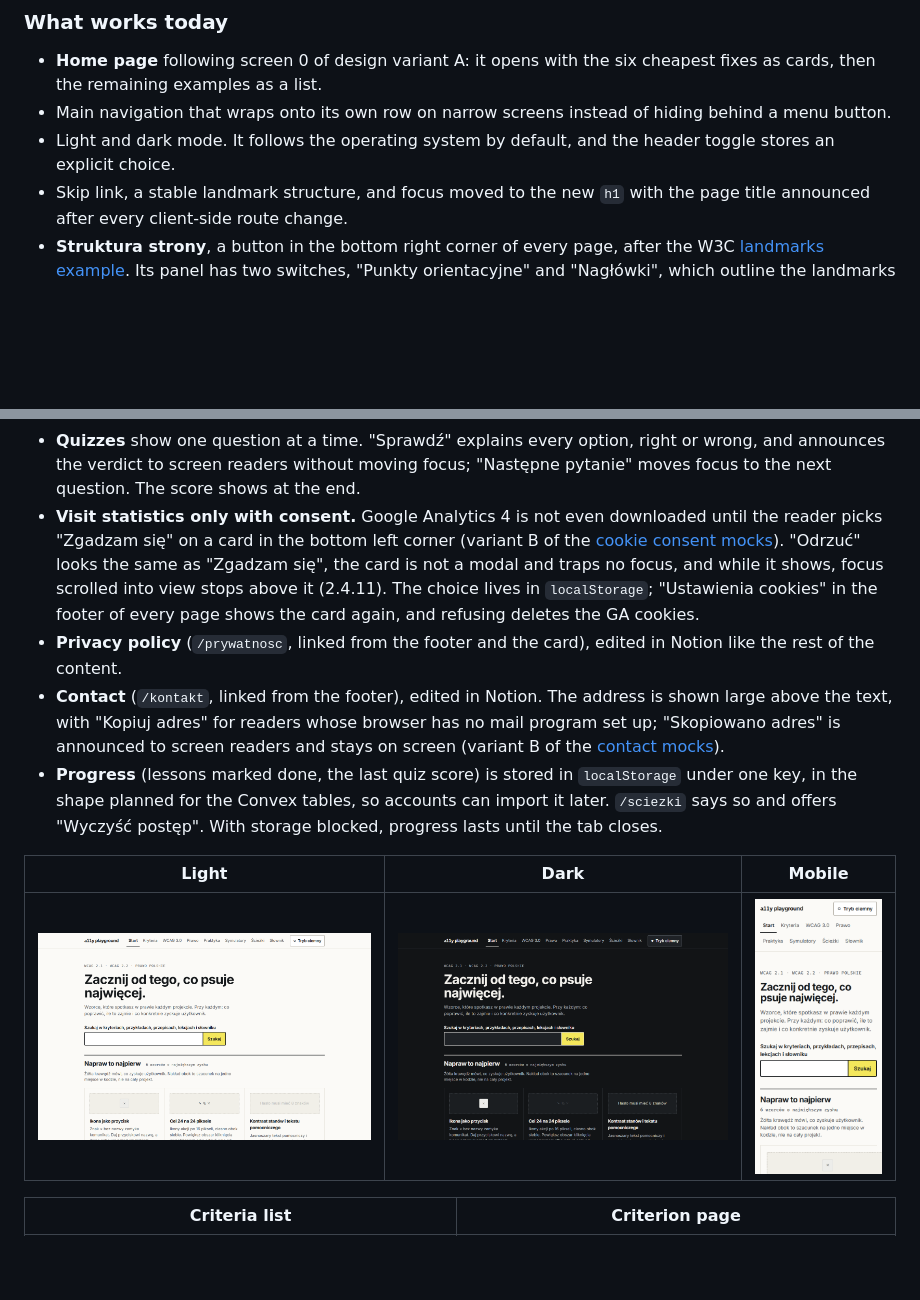
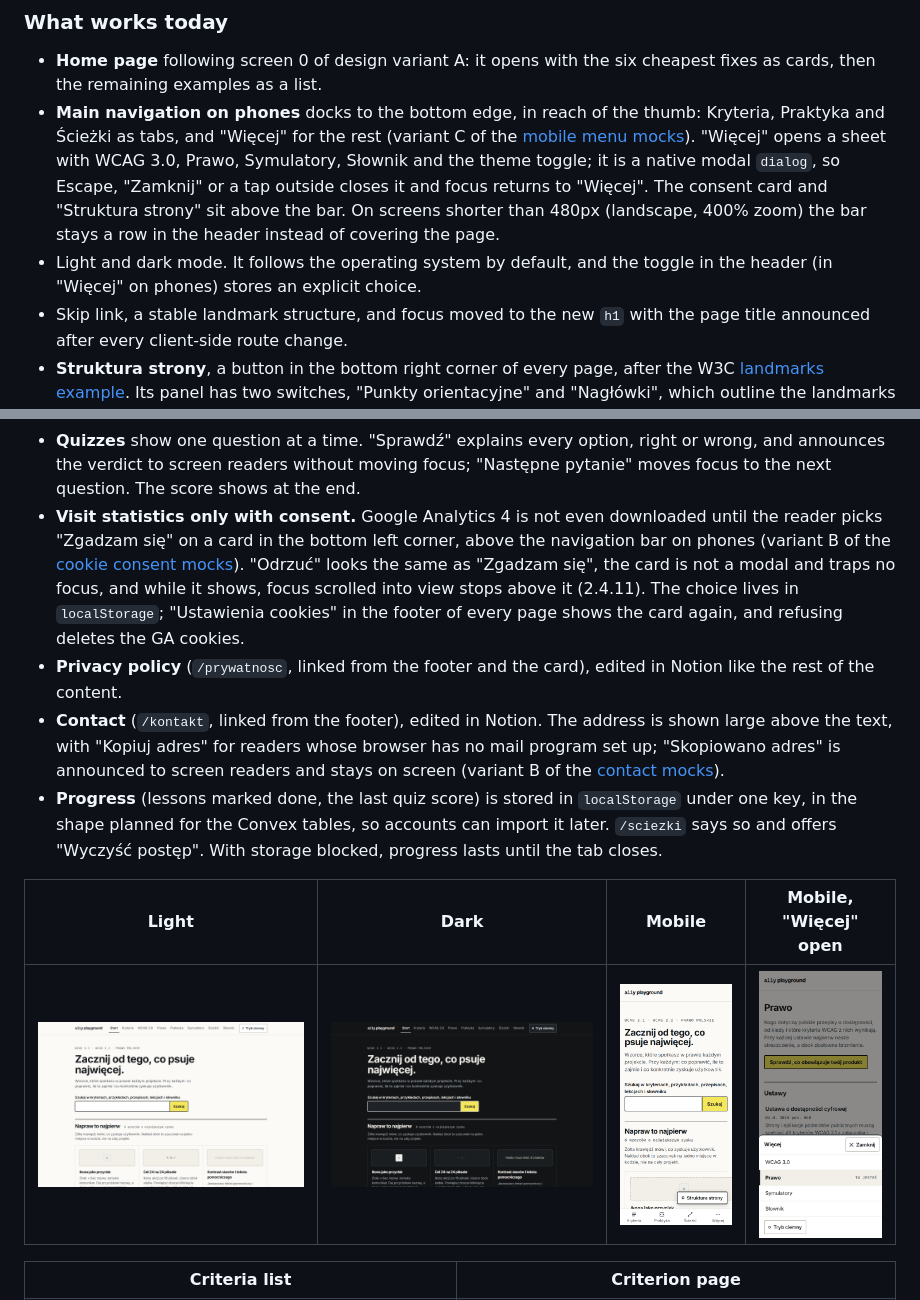
Before and after one commit to PJasiczek/a11y-playground, a Markdown page: README.md, 2 parts joined by grey strips. Rendered like a GitHub page; pictures changed too: docs/screenshots/home-mobile.png, docs/screenshots/phone-nav-more.png (added); blank space fills up the shorter version.

Commit message:
feat(layout): dock the main navigation to the bottom on phones

```diff
--- a/README.md
+++ b/README.md
@@ -24,8 +24,8 @@ The interface is in Polish. This README is in English.
 ### What works today
 
 - **Home page** following screen 0 of design variant A: it opens with the six cheapest fixes as cards, then the remaining examples as a list.
-- Main navigation that wraps onto its own row on narrow screens instead of hiding behind a menu button.
-- Light and dark mode. It follows the operating system by default, and the header toggle stores an explicit choice.
+- **Main navigation on phones** docks to the bottom edge, in reach of the thumb: Kryteria, Praktyka and Ścieżki as tabs, and "Więcej" for the rest (variant C of the [mobile menu mocks](docs/design/2026-10-17-mobile-menu-mocks/mobile-menu-mocks.html)). "Więcej" opens a sheet with WCAG 3.0, Prawo, Symulatory, Słownik and the theme toggle; it is a native modal `dialog`, so Escape, "Zamknij" or a tap outside closes it and focus returns to "Więcej". The consent card and "Struktura strony" sit above the bar. On screens shorter than 480px (landscape, 400% zoom) the bar stays a row in the header instead of covering the page.
+- Light and dark mode. It follows the operating system by default, and the toggle in the header (in "Więcej" on phones) stores an explicit choice.
 - Skip link, a stable landmark structure, and focus moved to the new `h1` with the page title announced after every client-side route change.
 - **Struktura strony**, a button in the bottom right corner of every page, after the W3C [landmarks example](https://www.w3.org/WAI/ARIA/apg/patterns/landmarks/examples/general-principles.html). Its panel has two switches, "Punkty orientacyjne" and "Nagłówki", which outline the landmarks and headings of the page you are on, each with a label naming its role or level. The panel lists the same as text, with what is wrong (no `main`, two navigations nobody can tell apart, a skipped heading level), and every row moves focus to its element, the way a screen reader jumps with D or H. The switches last for the browser tab.
 - **Criteria list** (`/kryteria`) with filters for WCAG version, level, principle and role. The filters are native radio buttons and checkboxes, their state lives in the URL, and the result count is announced to screen readers.
@@ -48,14 +48,14 @@ The interface is in Polish. This README is in English.
 - **Law on criterion pages:** the "Prawo" section says, for each situation, whether a provision requires the criterion, which one, and since when, or why nothing does (AAA, new in 2.2, excluded for apps).
 - **Paths** (`/sciezki`): five ordered sets of lessons, for the developer, the designer, the content author, the tester, and the legal minimum for a public body. 30 lessons, each with a "Zapamiętaj" box, links to the criteria, examples and provisions it covers, and a quiz at the end. Paths are ungated: the quiz never blocks the next lesson. Criterion pages link to the lessons that teach them.
 - **Quizzes** show one question at a time. "Sprawdź" explains every option, right or wrong, and announces the verdict to screen readers without moving focus; "Następne pytanie" moves focus to the next question. The score shows at the end.
-- **Visit statistics only with consent.** Google Analytics 4 is not even downloaded until the reader picks "Zgadzam się" on a card in the bottom left corner (variant B of the [cookie consent mocks](docs/design/2026-10-14-cookie-consent-mocks/cookie-consent-mocks.html)). "Odrzuć" looks the same as "Zgadzam się", the card is not a modal and traps no focus, and while it shows, focus scrolled into view stops above it (2.4.11). The choice lives in `localStorage`; "Ustawienia cookies" in the footer of every page shows the card again, and refusing deletes the GA cookies.
+- **Visit statistics only with consent.** Google Analytics 4 is not even downloaded until the reader picks "Zgadzam się" on a card in the bottom left corner, above the navigation bar on phones (variant B of the [cookie consent mocks](docs/design/2026-10-14-cookie-consent-mocks/cookie-consent-mocks.html)). "Odrzuć" looks the same as "Zgadzam się", the card is not a modal and traps no focus, and while it shows, focus scrolled into view stops above it (2.4.11). The choice lives in `localStorage`; "Ustawienia cookies" in the footer of every page shows the card again, and refusing deletes the GA cookies.
 - **Privacy policy** (`/prywatnosc`, linked from the footer and the card), edited in Notion like the rest of the content.
 - **Contact** (`/kontakt`, linked from the footer), edited in Notion. The address is shown large above the text, with "Kopiuj adres" for readers whose browser has no mail program set up; "Skopiowano adres" is announced to screen readers and stays on screen (variant B of the [contact mocks](docs/design/2026-10-17-contact-mocks/contact-mocks.html)).
 - **Progress** (lessons marked done, the last quiz score) is stored in `localStorage` under one key, in the shape planned for the Convex tables, so accounts can import it later. `/sciezki` says so and offers "Wyczyść postęp". With storage blocked, progress lasts until the tab closes.
 
-| Light | Dark | Mobile |
-| --- | --- | --- |
-| ![Home, light mode](docs/screenshots/home-light.png) | ![Home, dark mode](docs/screenshots/home-dark.png) | ![Home on a 390px wide screen](docs/screenshots/home-mobile.png) |
+| Light | Dark | Mobile | Mobile, "Więcej" open |
+| --- | --- | --- | --- |
+| ![Home, light mode](docs/screenshots/home-light.png) | ![Home, dark mode](docs/screenshots/home-dark.png) | ![Home on a 390px wide screen with the Kryteria, Praktyka, Ścieżki and Więcej bar at the bottom](docs/screenshots/home-mobile.png) | ![The Więcej sheet over the Prawo page, with Prawo marked tu jesteś and the theme toggle below the links](docs/screenshots/phone-nav-more.png) |
 
 | Criteria list | Criterion page |
 | --- | --- |
```
Also changed, not shown: other parts of README.md (+1 -1 lines), docs/screenshots/consent-banner-mobile.png, 5 other files.
